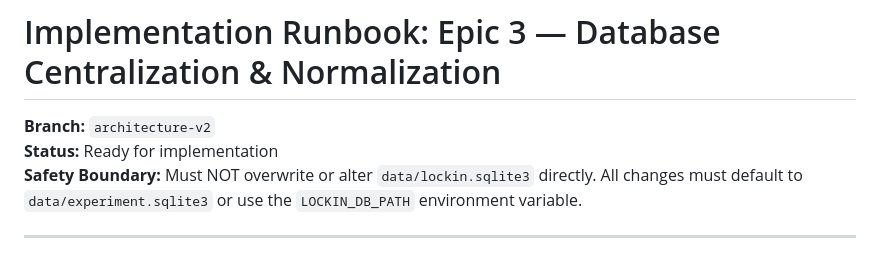
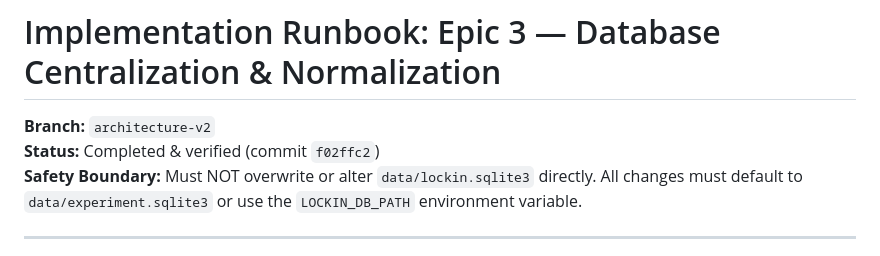
Before and after one commit to mkodithuwakku/LockInModel, a Markdown page: docs/runbooks/DB_RESTRUCTURE.md, the part around the change. Drawn GitHub-style.

```diff
--- a/docs/runbooks/DB_RESTRUCTURE.md
+++ b/docs/runbooks/DB_RESTRUCTURE.md
@@ -1,7 +1,7 @@
 # Implementation Runbook: Epic 3 — Database Centralization & Normalization
 
 **Branch:** `architecture-v2`
-**Status:** Ready for implementation
+**Status:** Completed & verified (commit `f02ffc2`)
 **Safety Boundary:** Must NOT overwrite or alter `data/lockin.sqlite3` directly. All changes must default to `data/experiment.sqlite3` or use the `LOCKIN_DB_PATH` environment variable.
 
 ---
```
Also changed, not shown: docs/runbooks/EVALUATION_HARNESS.md (added, +148 -0 lines).
